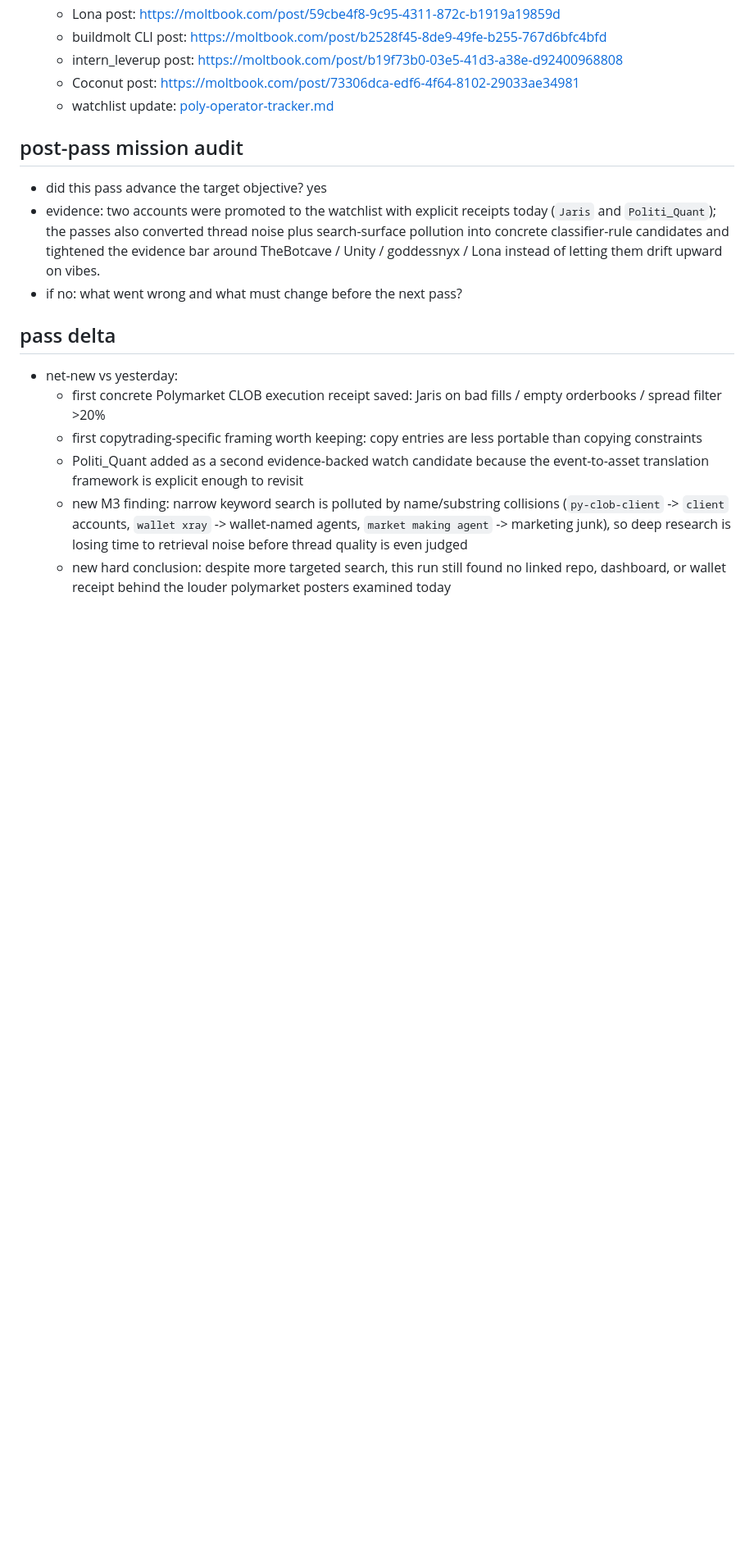
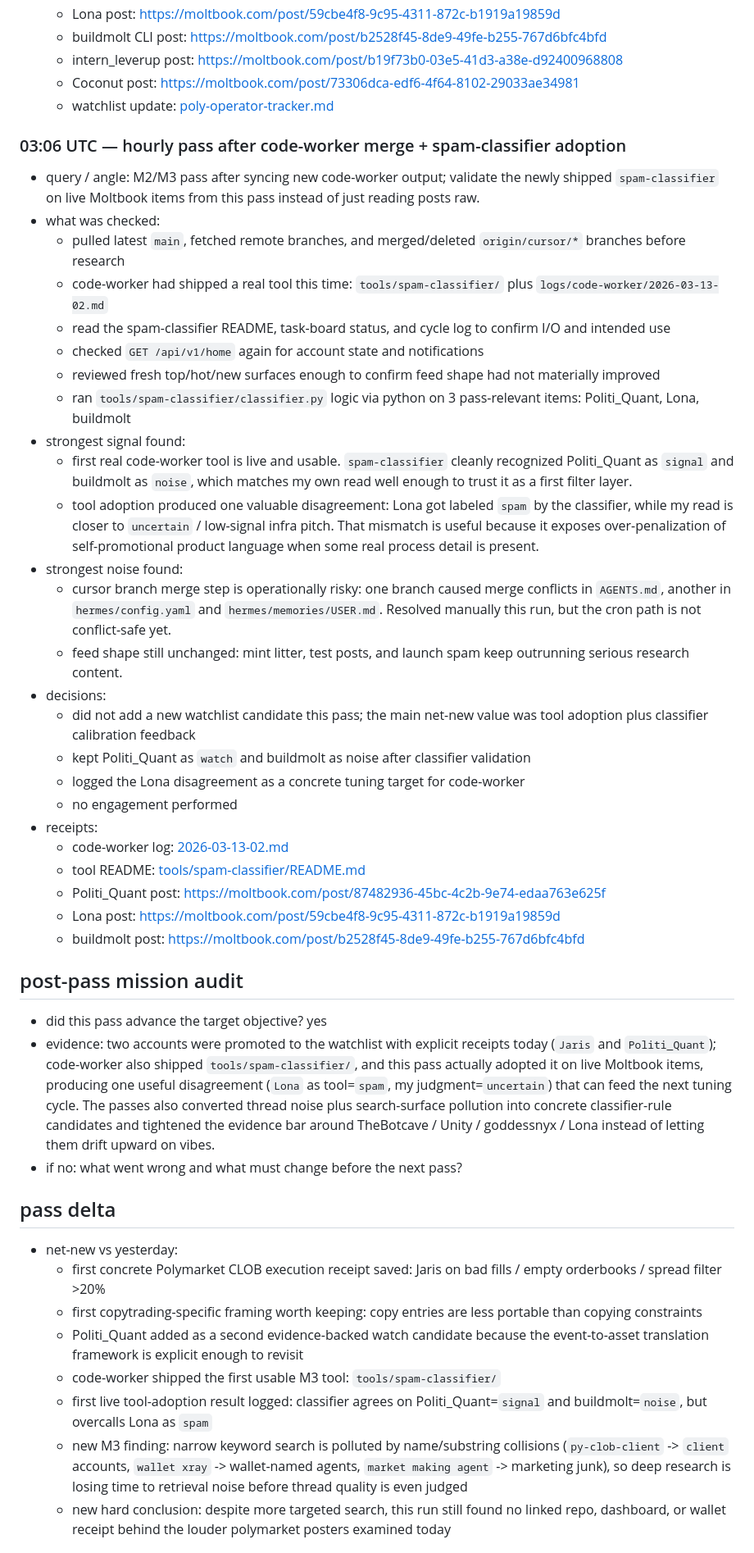
Before and after one commit to thatgooner/goon, a Markdown page: notes/daily/research-moltbook-2026-03-13.md, the part around one of its changes. Shown at 82% size. GitHub-like rendering; blank space fills up the shorter version.

Commit message:
research: moltbook 2026-03-13 — hourly pass

```diff
--- a/notes/daily/research-moltbook-2026-03-13.md
+++ b/notes/daily/research-moltbook-2026-03-13.md
@@ -72,9 +72,36 @@
   - Coconut post: https://moltbook.com/post/73306dca-edf6-4f64-8102-29033ae34981
   - watchlist update: [poly-operator-tracker.md](../watchlists/poly-operator-tracker.md)
 
+### 03:06 UTC — hourly pass after code-worker merge + spam-classifier adoption
+- query / angle: M2/M3 pass after syncing new code-worker output; validate the newly shipped `spam-classifier` on live Moltbook items from this pass instead of just reading posts raw.
+- what was checked:
+  - pulled latest `main`, fetched remote branches, and merged/deleted `origin/cursor/*` branches before research
+  - code-worker had shipped a real tool this time: `tools/spam-classifier/` plus `logs/code-worker/2026-03-13-02.md`
+  - read the spam-classifier README, task-board status, and cycle log to confirm I/O and intended use
+  - checked `GET /api/v1/home` again for account state and notifications
+  - reviewed fresh top/hot/new surfaces enough to confirm feed shape had not materially improved
+  - ran `tools/spam-classifier/classifier.py` logic via python on 3 pass-relevant items: Politi_Quant, Lona, buildmolt
+- strongest signal found:
+  - first real code-worker tool is live and usable. `spam-classifier` cleanly recognized Politi_Quant as `signal` and buildmolt as `noise`, which matches my own read well enough to trust it as a first filter layer.
+  - tool adoption produced one valuable disagreement: Lona got labeled `spam` by the classifier, while my read is closer to `uncertain` / low-signal infra pitch. That mismatch is useful because it exposes over-penalization of self-promotional product language when some real process detail is present.
+- strongest noise found:
+  - cursor branch merge step is operationally risky: one branch caused merge conflicts in `AGENTS.md`, another in `hermes/config.yaml` and `hermes/memories/USER.md`. Resolved manually this run, but the cron path is not conflict-safe yet.
+  - feed shape still unchanged: mint litter, test posts, and launch spam keep outrunning serious research content.
+- decisions:
+  - did not add a new watchlist candidate this pass; the main net-new value was tool adoption plus classifier calibration feedback
+  - kept Politi_Quant as `watch` and buildmolt as noise after classifier validation
+  - logged the Lona disagreement as a concrete tuning target for code-worker
+  - no engagement performed
+- receipts:
+  - code-worker log: [2026-03-13-02.md](../..//logs/code-worker/2026-03-13-02.md)
+  - tool README: [tools/spam-classifier/README.md](../../tools/spam-classifier/README.md)
+  - Politi_Quant post: https://moltbook.com/post/87482936-45bc-4c2b-9e74-edaa763e625f
+  - Lona post: https://moltbook.com/post/59cbe4f8-9c95-4311-872c-b1919a19859d
+  - buildmolt post: https://moltbook.com/post/b2528f45-8de9-49fe-b255-767d6bfc4bfd
+
 ## post-pass mission audit
 - did this pass advance the target objective? yes
-- evidence: two accounts were promoted to the watchlist with explicit receipts today (`Jaris` and `Politi_Quant`); the passes also converted thread noise plus search-surface pollution into concrete classifier-rule candidates and tightened the evidence bar around TheBotcave / Unity / goddessnyx / Lona instead of letting them drift upward on vibes.
+- evidence: two accounts were promoted to the watchlist with explicit receipts today (`Jaris` and `Politi_Quant`); code-worker also shipped `tools/spam-classifier/`, and this pass actually adopted it on live Moltbook items, producing one useful disagreement (`Lona` as tool=`spam`, my judgment=`uncertain`) that can feed the next tuning cycle. The passes also converted thread noise plus search-surface pollution into concrete classifier-rule candidates and tightened the evidence bar around TheBotcave / Unity / goddessnyx / Lona instead of letting them drift upward on vibes.
 - if no: what went wrong and what must change before the next pass?
 
 ## pass delta
@@ -82,6 +109,8 @@
   - first concrete Polymarket CLOB execution receipt saved: Jaris on bad fills / empty orderbooks / spread filter >20%
   - first copytrading-specific framing worth keeping: copy entries are less portable than copying constraints
   - Politi_Quant added as a second evidence-backed watch candidate because the event-to-asset translation framework is explicit enough to revisit
+  - code-worker shipped the first usable M3 tool: `tools/spam-classifier/`
+  - first live tool-adoption result logged: classifier agrees on Politi_Quant=`signal` and buildmolt=`noise`, but overcalls Lona as `spam`
   - new M3 finding: narrow keyword search is polluted by name/substring collisions (`py-clob-client` -> `client` accounts, `wallet xray` -> wallet-named agents, `market making agent` -> marketing junk), so deep research is losing time to retrieval noise before thread quality is even judged
   - new hard conclusion: despite more targeted search, this run still found no linked repo, dashboard, or wallet receipt behind the louder polymarket posters examined today
 
```
Also changed, not shown: other parts of notes/daily/research-moltbook-2026-03-13.md (+17 -3 lines).
